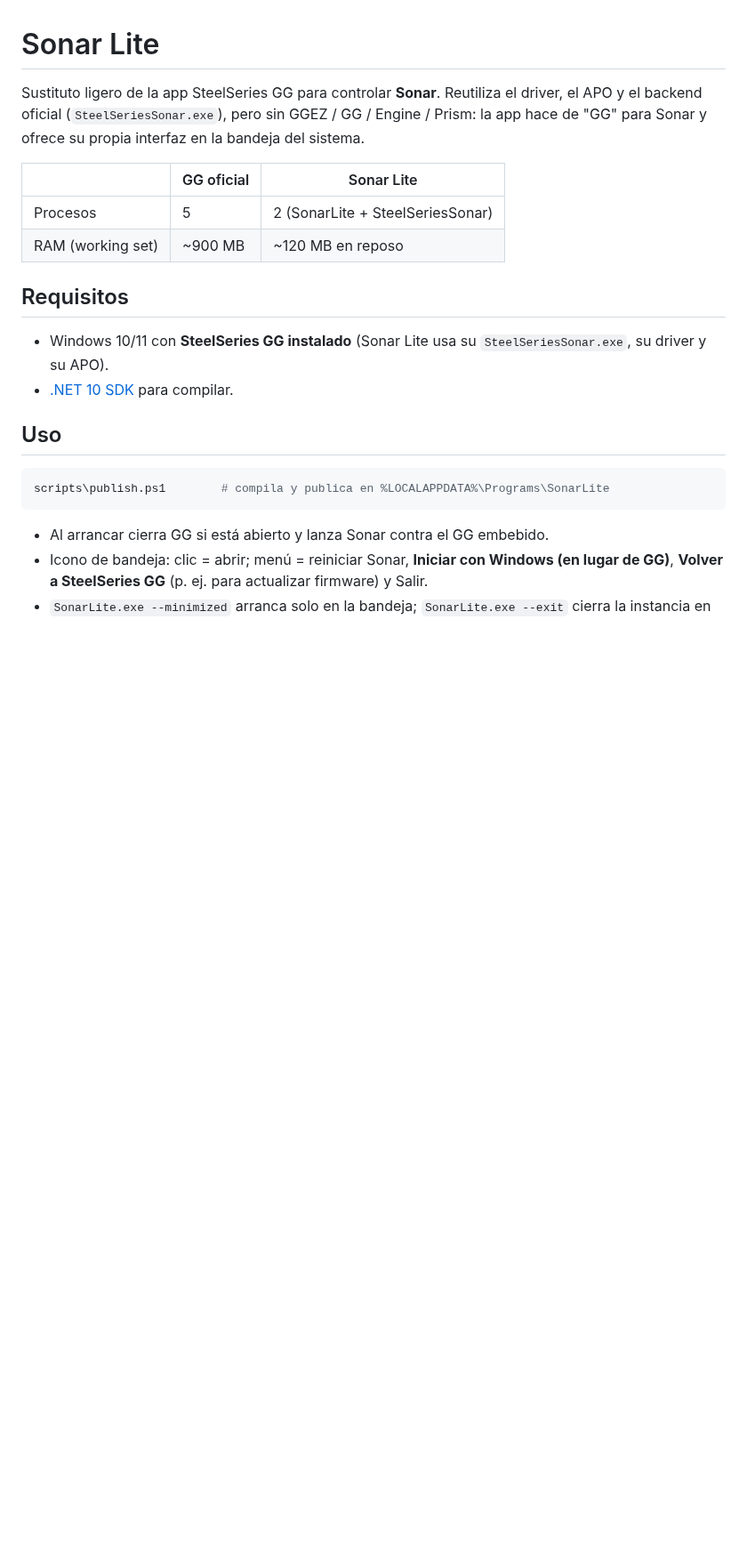
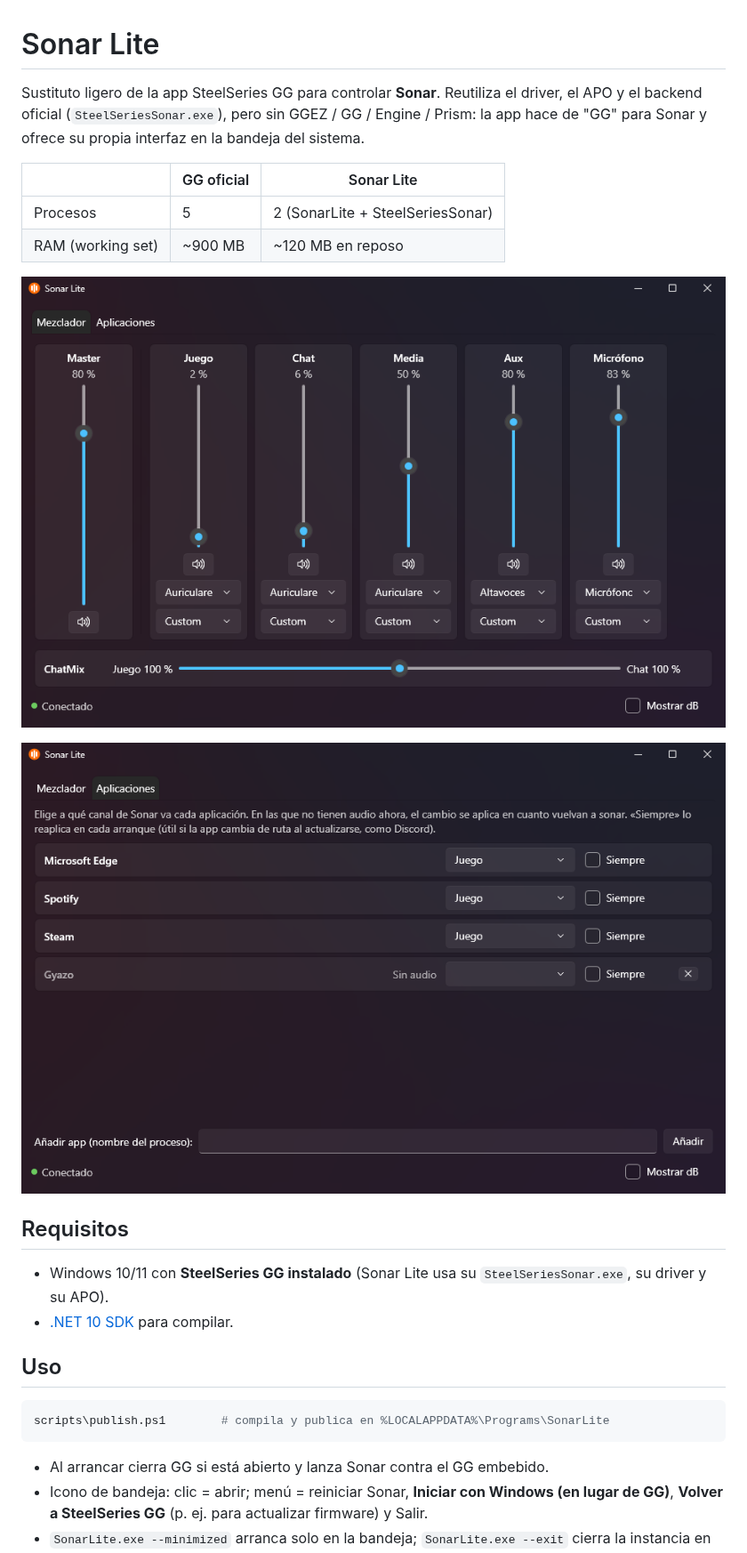
Before and after one commit to Regigicas/SonarLite, a Markdown page: README.md, the part around the change. Shown at 89% size. Drawn GitHub-style; pictures changed too: docs/img/aplicaciones.png (added), docs/img/mezclador.png (added); blank space fills up the shorter version.

Commit message:
README: capturas del mezclador y del enrutado de aplicaciones
Co-Authored-By: Claude Opus 5.5 <noreply@anthropic.com>

```diff
--- a/README.md
+++ b/README.md
@@ -8,6 +8,10 @@ la app hace de "GG" para Sonar y ofrece su propia interfaz en la bandeja del sis
 |---|---|---|
 | Procesos | 5 | 2 (SonarLite + SteelSeriesSonar) |
 | RAM (working set) | ~900 MB | ~120 MB en reposo |
+
+![Mezclador](docs/img/mezclador.png)
+
+![Enrutado de aplicaciones](docs/img/aplicaciones.png)
 
 ## Requisitos
 
```
